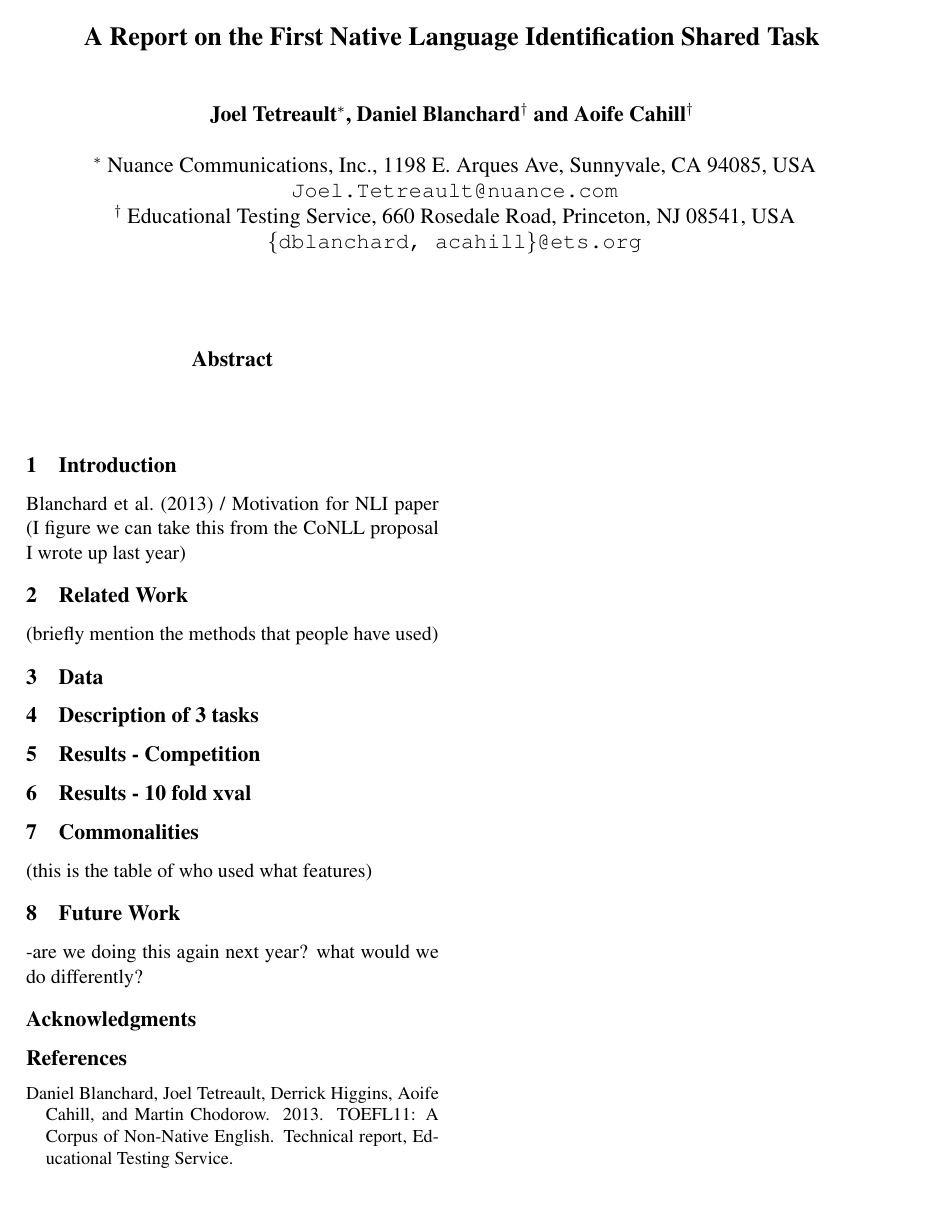
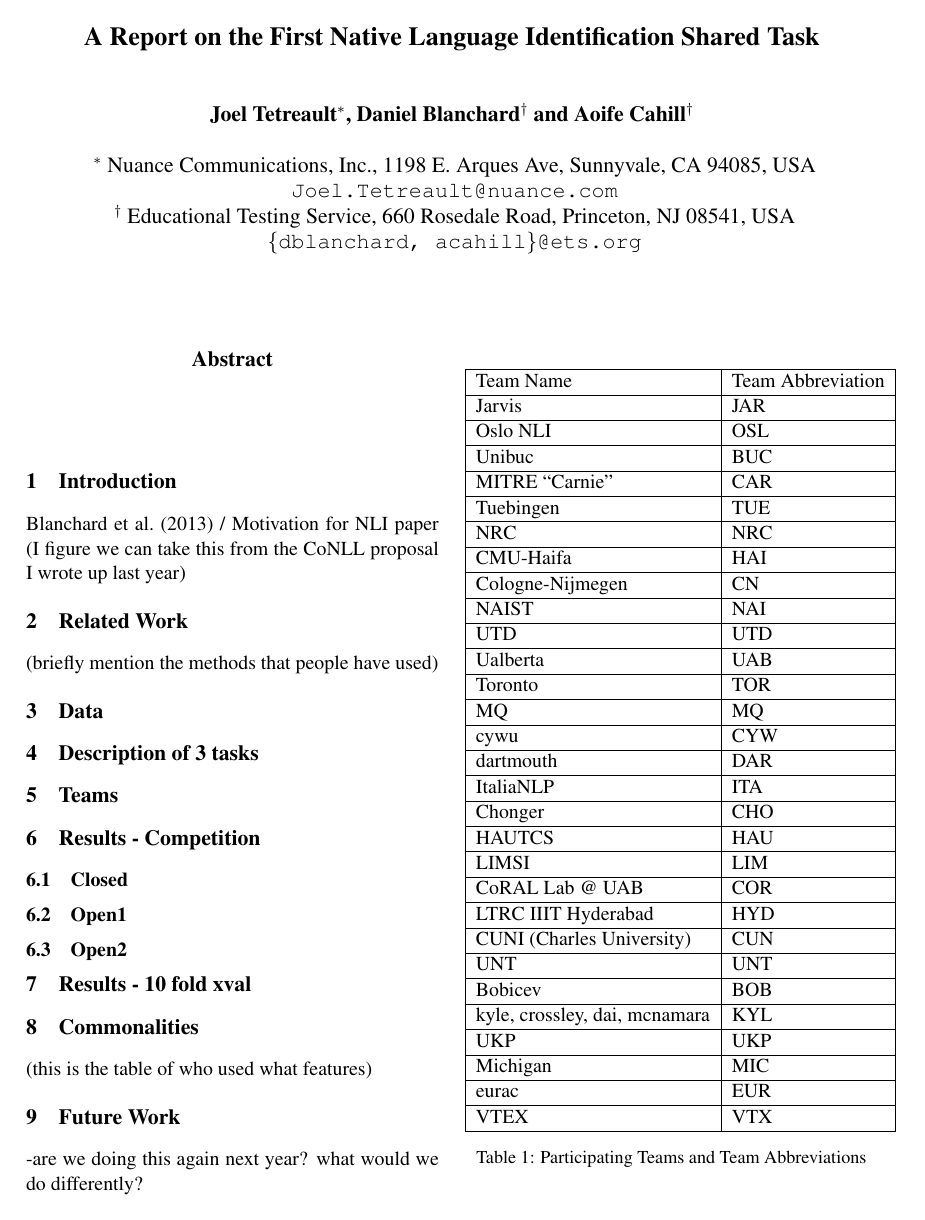
Before and after one commit to aoifecahill/paper-nli-sharedtask-summary, a LaTeX paper (nli-summary.tex): the whole page before the commit and page 1 of 3 after it. Compiled offline with pdfLaTeX.

Commit message:
added team name table and closed results

```diff
--- a/nli-summary.tex
+++ b/nli-summary.tex
@@ -44,4 +44,45 @@
 
 \section{Description of 3 tasks}
 
+\section{Teams}
+
+\begin{table}
+\begin{tabular}{|l|l|}
+\hline
+Team Name & Team Abbreviation \\ \hline
+Jarvis &   JAR\\ \hline
+Oslo NLI & OSL  \\ \hline
+Unibuc &  BUC \\ \hline
+MITRE ``Carnie'' & CAR  \\ \hline
+Tuebingen &   TUE\\ \hline
+NRC &  NRC \\ \hline
+CMU-Haifa & HAI  \\ \hline
+Cologne-Nijmegen &  CN \\ \hline
+NAIST &  NAI \\ \hline
+UTD &  UTD \\ \hline
+Ualberta &  UAB \\ \hline
+Toronto &  TOR \\ \hline
+MQ &   MQ\\ \hline
+cywu &  CYW \\ \hline
+dartmouth & DAR  \\ \hline
+ItaliaNLP &  ITA \\ \hline
+Chonger & CHO  \\ \hline
+HAUTCS & HAU  \\ \hline
+LIMSI & LIM  \\ \hline
+CoRAL Lab @ UAB &  COR \\ \hline
+LTRC IIIT Hyderabad &  HYD \\ \hline
+CUNI (Charles University) &  CUN \\ \hline
+UNT &   UNT\\ \hline
+Bobicev & BOB  \\ \hline
+kyle, crossley, dai, mcnamara & KYL  \\ \hline
+UKP &  UKP \\ \hline
+Michigan &  MIC \\ \hline
+eurac & EUR  \\ \hline
+VTEX &  VTX \\ \hline
+\end{tabular}
+\caption{Participating Teams and Team Abbreviations\label{tab:teams}}
+\end{table}
+
 \section{Results - Competition}
+
+\subsection{Closed}
@@ -48,3 +127,9 @@
+\end{small}
+\end{table*}
+
+\subsection{Open1}
+
+\subsection{Open2}
 
 \section{Results - 10 fold xval}
 
```
Also changed, not shown: nli-summary.tex (38 more changed lines).
